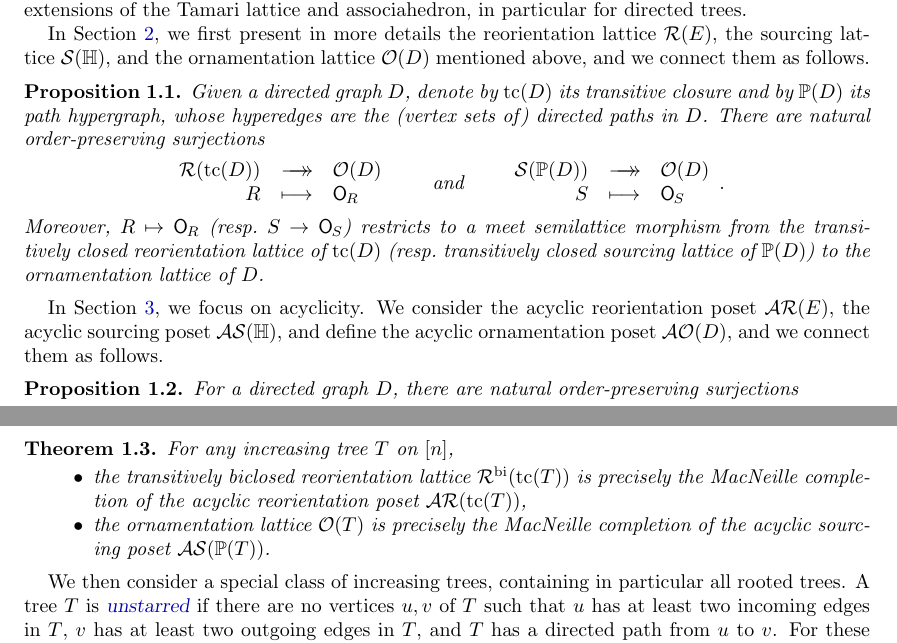
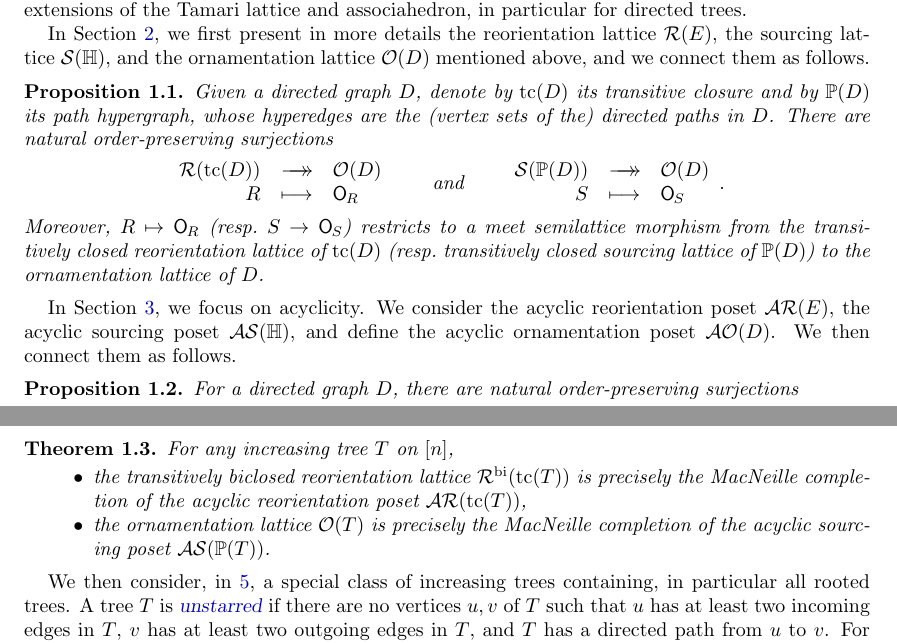
Before and after one commit to vpilaud/ornamentationLattices, a LaTeX paper (draft/intreevalLattices.tex): two parts of pages 3 and 4 of 38, joined at a grey line, cut so that both start at the same text. Compiled offline with pdfLaTeX.

Commit message:
Introduction check

```diff
--- a/draft/intreevalLattices.tex
+++ b/draft/intreevalLattices.tex
@@ -320,7 +320,7 @@ The general purpose of the present paper is to connect these three extensions of
 In \cref{sec:general}, we first present in more details the reorientation lattice~$\Reori(E)$, the sourcing lattice~$\Sour(\HH)$, and the ornamentation lattice~$\Orn(D)$ mentioned above, and we connect them as follows.
 
 \begin{proposition}
-Given a directed graph~$D$, denote by~$\tc(D)$ its transitive closure and by~$\PP(D)$ its path hypergraph, whose hyperedges are the (vertex sets of) directed paths in~$D$.
+Given a directed graph~$D$, denote by~$\tc(D)$ its transitive closure and by~$\PP(D)$ its path hypergraph, whose hyperedges are the (vertex sets of the) directed paths in~$D$.
 There are natural order-preserving surjections
 \[
 \begin{array}{rcl}
@@ -338,7 +338,7 @@ Moreover, $R \mapsto \orn{R}$ (resp.~$S \to \orn{S}$) restricts to a meet semila
 \end{proposition}
 
 In \cref{sec:acyclic}, we focus on acyclicity.
-We consider the acyclic reorientation poset~$\AReori(E)$, the acyclic sourcing poset~$\ASour(\HH)$, and define the acyclic ornamentation poset~$\AOrn(D)$, and we connect them as follows.
+We consider the acyclic reorientation poset~$\AReori(E)$, the acyclic sourcing poset~$\ASour(\HH)$, and define the acyclic ornamentation poset~$\AOrn(D)$. We then connect them as follows.
 
 \begin{proposition}
 For a directed graph~$D$, there are natural order-preserving surjections
@@ -367,7 +367,7 @@ For any increasing tree~$T$ on~$[n]$,
 \end{itemize}
 \end{theorem}
 
-We then consider a special class of increasing trees, containing in particular all rooted trees.
+We then consider, in \ref{sec:unstarredTrees}, a special class of increasing trees containing, in particular all rooted trees.
 A tree~$T$ is \defn{unstarred} if there are no vertices~$u,v$ of~$T$ such that~$u$ has at least two incoming edges in~$T$, $v$ has at least two outgoing edges in~$T$, and $T$ has a directed path from~$u$ to~$v$.
 For these trees, the acyclic sourcing poset and ornamentation lattice are even closer.
 
```
